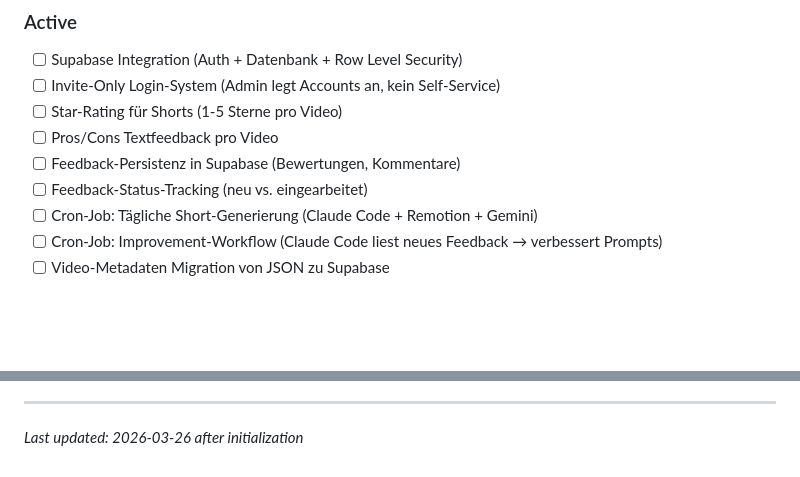
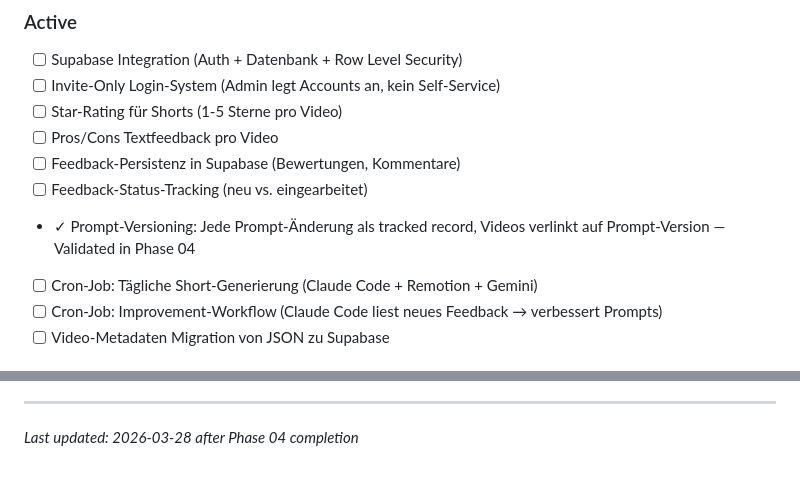
Before and after one commit to klappi91/letonkinois-shorts, a Markdown page: .planning/PROJECT.md, 2 parts joined by grey strips. Rendered like a GitHub page; blank space fills up the shorter version.

Commit message:
docs(phase-04): evolve PROJECT.md after phase completion
Co-Authored-By: Claude Opus 4.6 (1M context) <noreply@anthropic.com>

```diff
--- a/.planning/PROJECT.md
+++ b/.planning/PROJECT.md
@@ -27,6 +27,7 @@ Der Feedback-Loop muss laufen: Shorts generieren → Team bewertet → Feedback
 - [ ] Pros/Cons Textfeedback pro Video
 - [ ] Feedback-Persistenz in Supabase (Bewertungen, Kommentare)
 - [ ] Feedback-Status-Tracking (neu vs. eingearbeitet)
+- ✓ Prompt-Versioning: Jede Prompt-Änderung als tracked record, Videos verlinkt auf Prompt-Version — Validated in Phase 04
 - [ ] Cron-Job: Tägliche Short-Generierung (Claude Code + Remotion + Gemini)
 - [ ] Cron-Job: Improvement-Workflow (Claude Code liest neues Feedback → verbessert Prompts)
 - [ ] Video-Metadaten Migration von JSON zu Supabase
@@ -84,4 +85,4 @@ This document evolves at phase transitions and milestone boundaries.
 4. Update Context with current state
 
 ---
-*Last updated: 2026-03-26 after initialization*
+*Last updated: 2026-03-28 after Phase 04 completion*
```
